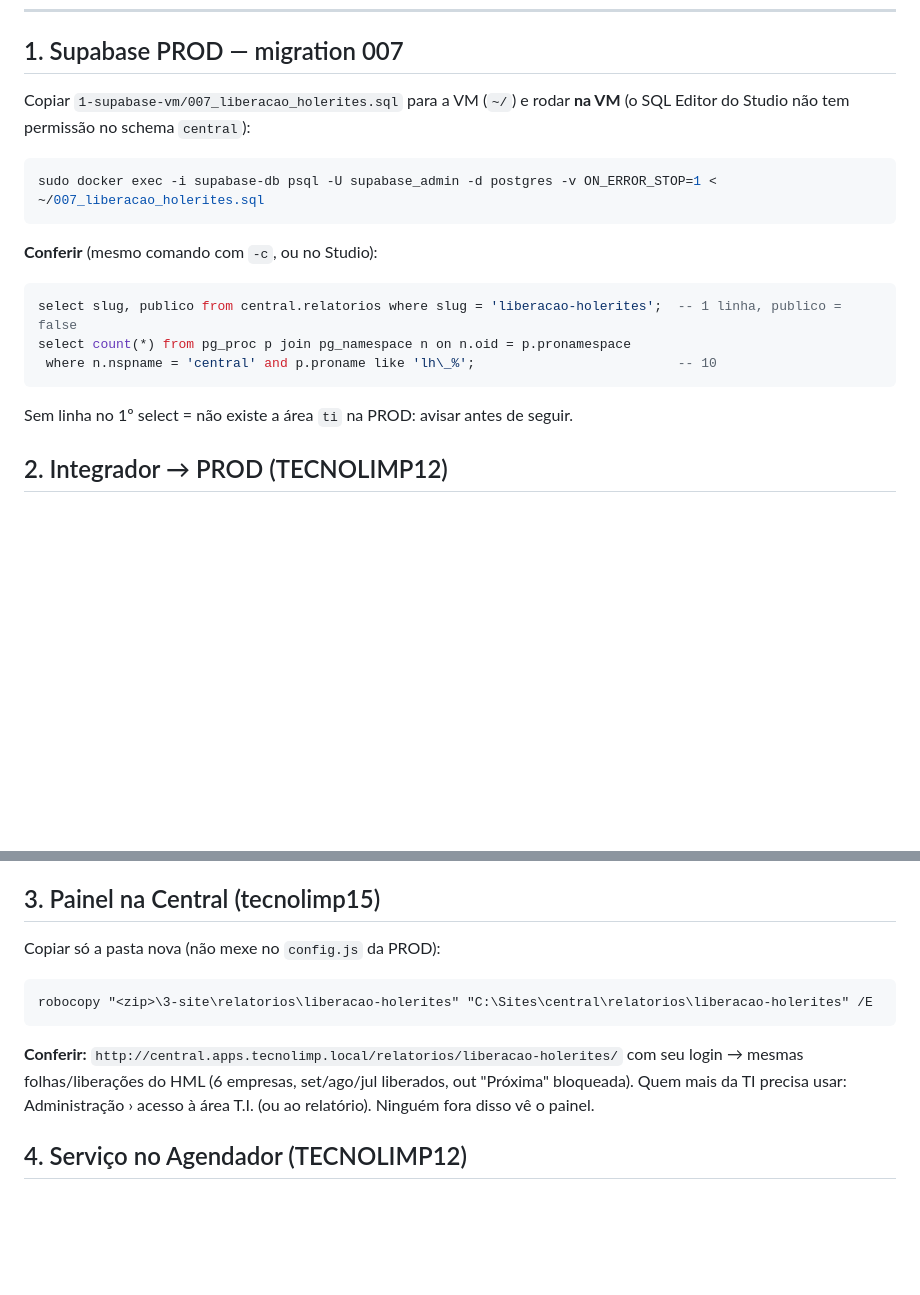
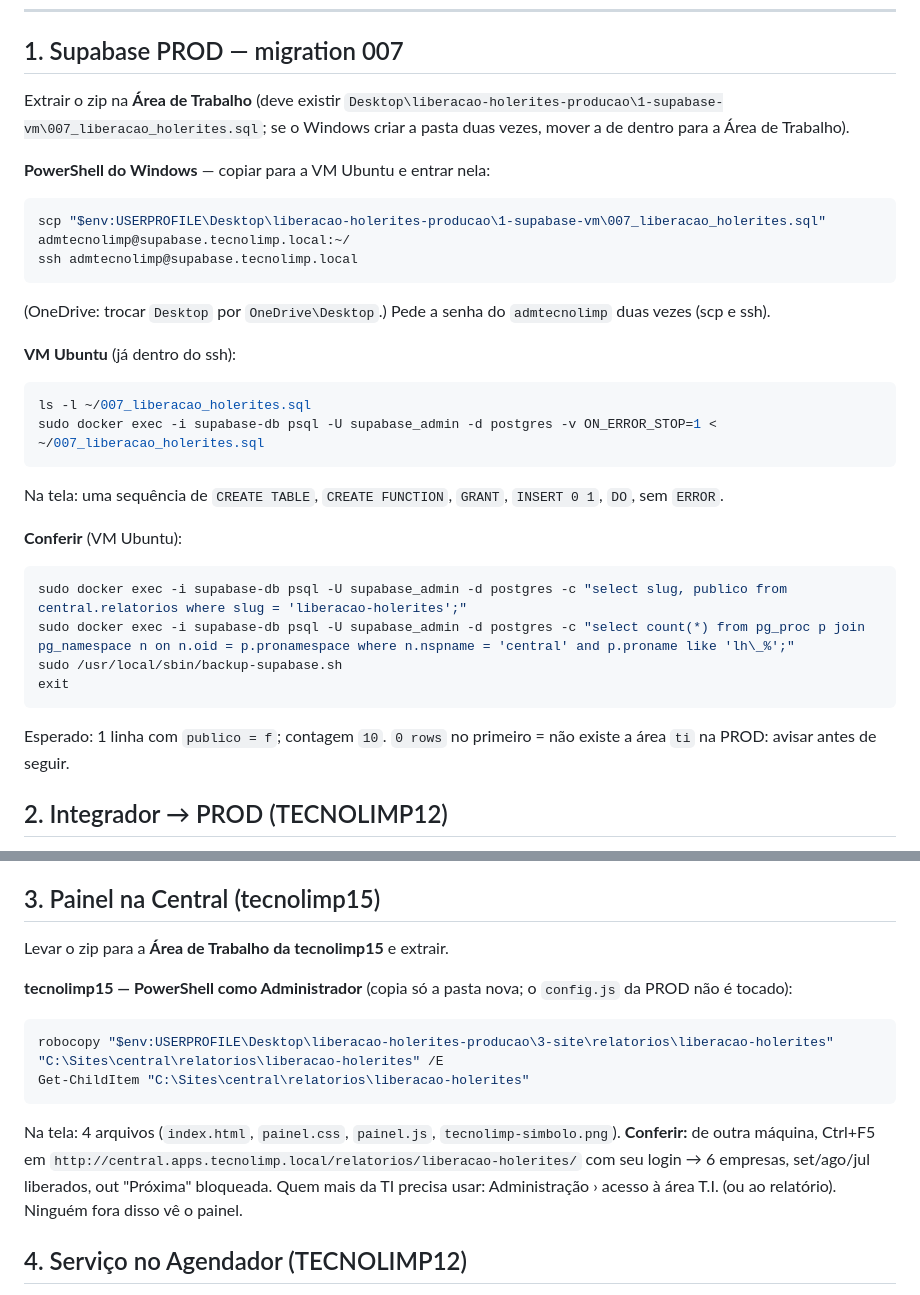
Before and after one commit to tecnolimpreunioes-sys/central-relatorios, a Markdown page: holerites-rh24h/docs/roteiro-producao.md, 2 parts joined by grey strips. GitHub-like rendering; blank space fills up the shorter version.

Commit message:
Holerites: roteiro de produção com comandos completos por máquina
Co-Authored-By: Claude Opus 5.5 <noreply@anthropic.com>
Claude-Session: https://claude.ai/code/session_01Uxdn77kdBZzdXEZTZMQKYK

````diff
--- a/holerites-rh24h/docs/roteiro-producao.md
+++ b/holerites-rh24h/docs/roteiro-producao.md
@@ -15,17 +15,30 @@ Fazer na ordem. Cada etapa tem um **Conferir** e só se avança com ele ok.
 ---
 
 ## 1. Supabase PROD — migration 007
-Copiar `1-supabase-vm/007_liberacao_holerites.sql` para a VM (`~/`) e rodar **na VM** (o SQL Editor do Studio não tem permissão no schema `central`):
+Extrair o zip na **Área de Trabalho** (deve existir `Desktop\liberacao-holerites-producao\1-supabase-vm\007_liberacao_holerites.sql`; se o Windows criar a pasta duas vezes, mover a de dentro para a Área de Trabalho).
+
+**PowerShell do Windows** — copiar para a VM Ubuntu e entrar nela:
+```powershell
+scp "$env:USERPROFILE\Desktop\liberacao-holerites-producao\1-supabase-vm\007_liberacao_holerites.sql" admtecnolimp@supabase.tecnolimp.local:~/
+ssh admtecnolimp@supabase.tecnolimp.local
+```
+(OneDrive: trocar `Desktop` por `OneDrive\Desktop`.) Pede a senha do `admtecnolimp` duas vezes (scp e ssh).
+
+**VM Ubuntu** (já dentro do ssh):
 ```bash
+ls -l ~/007_liberacao_holerites.sql
 sudo docker exec -i supabase-db psql -U supabase_admin -d postgres -v ON_ERROR_STOP=1 < ~/007_liberacao_holerites.sql
 ```
-**Conferir** (mesmo comando com `-c`, ou no Studio):
-```sql
-select slug, publico from central.relatorios where slug = 'liberacao-holerites';  -- 1 linha, publico = false
-select count(*) from pg_proc p join pg_namespace n on n.oid = p.pronamespace
- where n.nspname = 'central' and p.proname like 'lh\_%';                          -- 10
+Na tela: uma sequência de `CREATE TABLE`, `CREATE FUNCTION`, `GRANT`, `INSERT 0 1`, `DO`, sem `ERROR`.
+
+**Conferir** (VM Ubuntu):
+```bash
+sudo docker exec -i supabase-db psql -U supabase_admin -d postgres -c "select slug, publico from central.relatorios where slug = 'liberacao-holerites';"
+sudo docker exec -i supabase-db psql -U supabase_admin -d postgres -c "select count(*) from pg_proc p join pg_namespace n on n.oid = p.pronamespace where n.nspname = 'central' and p.proname like 'lh\_%';"
+sudo /usr/local/sbin/backup-supabase.sh
+exit
 ```
-Sem linha no 1º select = não existe a área `ti` na PROD: avisar antes de seguir.
+Esperado: 1 linha com `publico = f`; contagem `10`. `0 rows` no primeiro = não existe a área `ti` na PROD: avisar antes de seguir.
 
 ## 2. Integrador → PROD (TECNOLIMP12)
 1. Substituir na pasta `C:\Automações\08 - Liberação holerite` os arquivos de `2-integrador/` (**não** existe `credenciais.bat` no zip; o seu fica).
@@ -46,11 +59,15 @@ Sem linha no 1º select = não existe a área `ti` na PROD: avisar antes de segu
 **Conferir:** o diagnóstico mostra `Privilégios na USU_TLIBHOL (TEC_LIBHOL): INSERT, SELECT, UPDATE`; o `--espelhar` termina sem erro (na PROD vazia, as linhas da virada entram como "fora do painel" — esperado).
 
 ## 3. Painel na Central (tecnolimp15)
-Copiar só a pasta nova (não mexe no `config.js` da PROD):
-```bat
-robocopy "<zip>\3-site\relatorios\liberacao-holerites" "C:\Sites\central\relatorios\liberacao-holerites" /E
+Levar o zip para a **Área de Trabalho da tecnolimp15** e extrair.
+
+**tecnolimp15 — PowerShell como Administrador** (copia só a pasta nova; o `config.js` da PROD não é tocado):
+```powershell
+robocopy "$env:USERPROFILE\Desktop\liberacao-holerites-producao\3-site\relatorios\liberacao-holerites" "C:\Sites\central\relatorios\liberacao-holerites" /E
+Get-ChildItem "C:\Sites\central\relatorios\liberacao-holerites"
 ```
-**Conferir:** `http://central.apps.tecnolimp.local/relatorios/liberacao-holerites/` com seu login → mesmas folhas/liberações do HML (6 empresas, set/ago/jul liberados, out "Próxima" bloqueada).
+Na tela: 4 arquivos (`index.html`, `painel.css`, `painel.js`, `tecnolimp-simbolo.png`).
+**Conferir:** de outra máquina, Ctrl+F5 em `http://central.apps.tecnolimp.local/relatorios/liberacao-holerites/` com seu login → 6 empresas, set/ago/jul liberados, out "Próxima" bloqueada.
 Quem mais da TI precisa usar: Administração › acesso à área T.I. (ou ao relatório). Ninguém fora disso vê o painel.
 
 ## 4. Serviço no Agendador (TECNOLIMP12)
````
